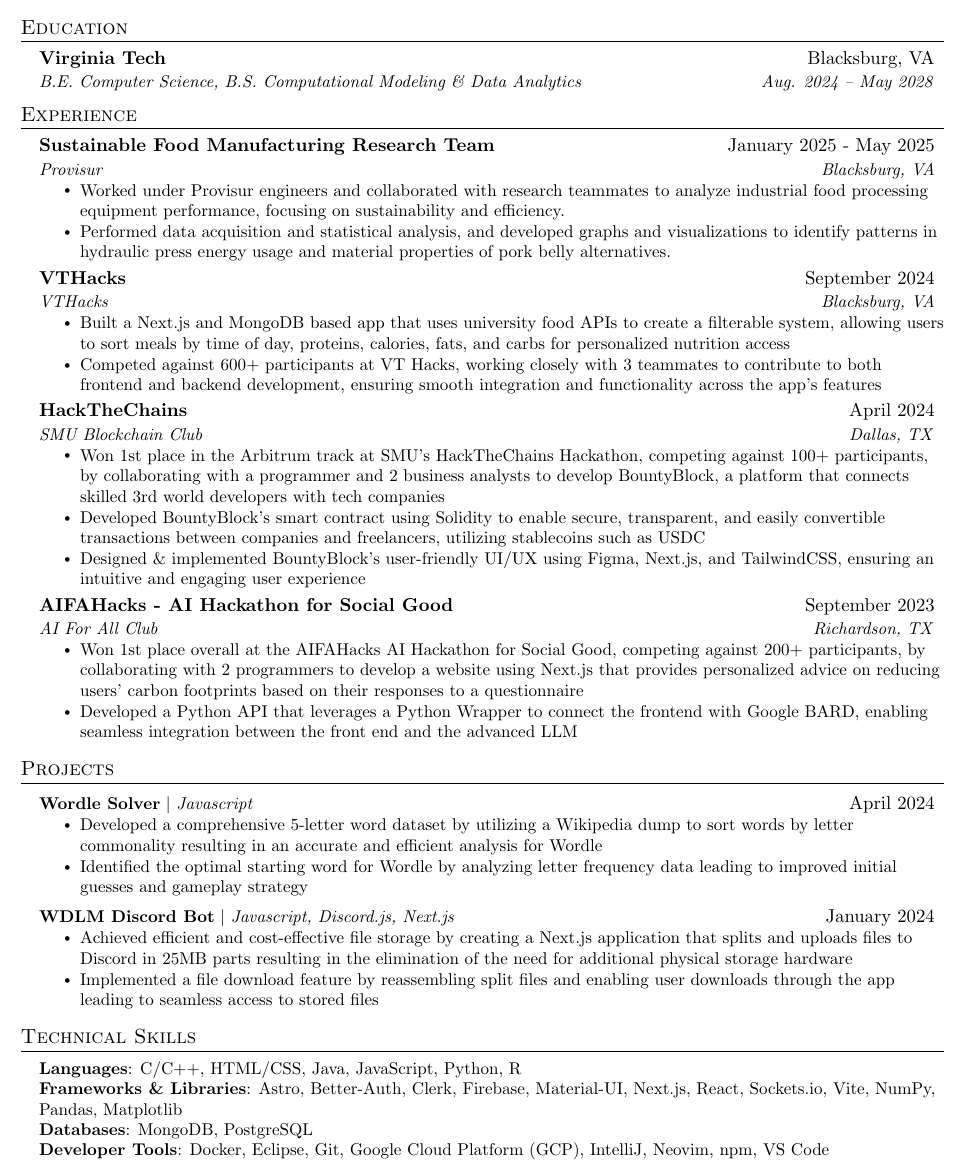
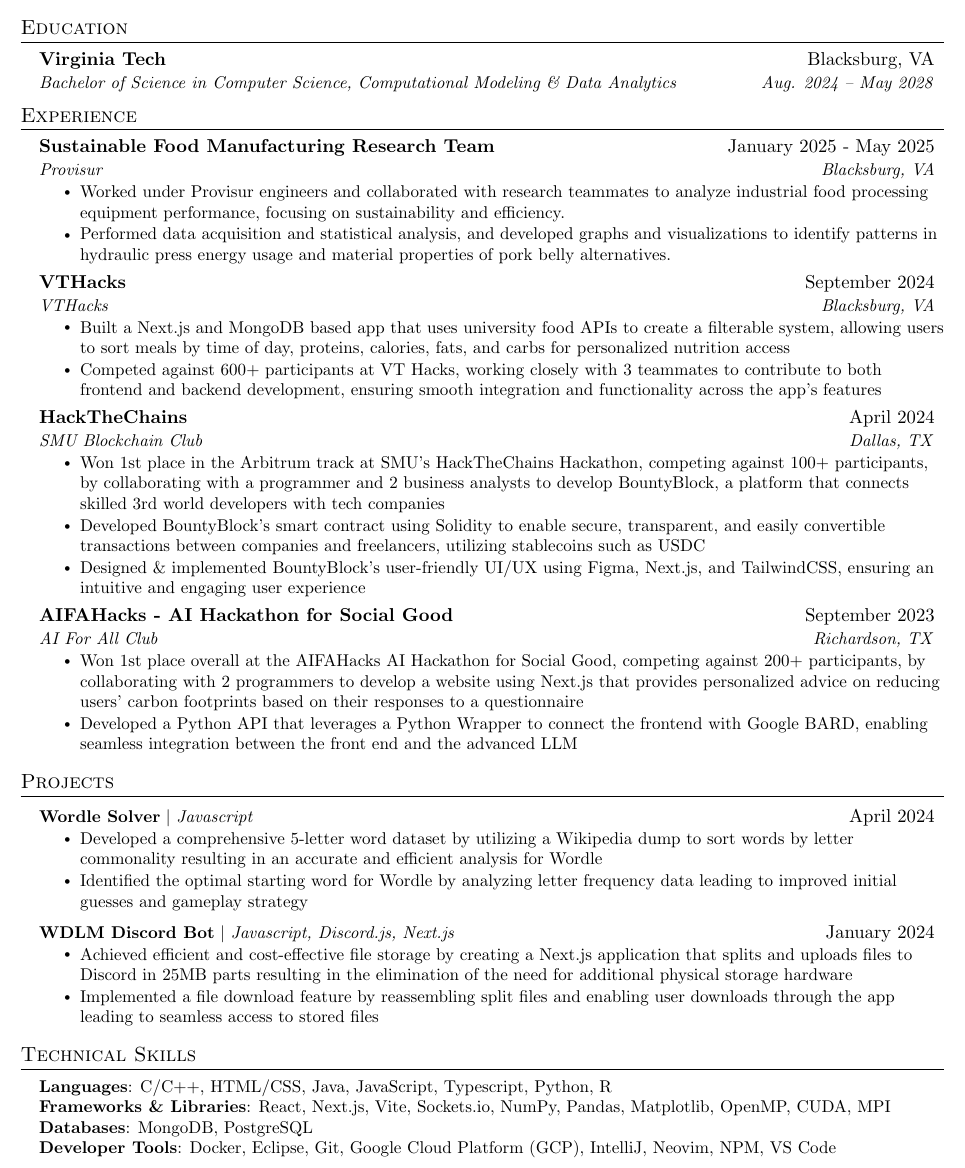
Before and after one commit to Ddundee/dhanush_chilakala_resume, a LaTeX CV (resume.tex): part of the page, cut so that both start at the same text. Compiled offline with pdfLaTeX.

Commit message:
Updates from Overleaf

```diff
--- a/resume.tex
+++ b/resume.tex
@@ -68,6 +68,16 @@
   }
 }
 
+\newcommand{\collegeHeading}[6]{
+      \vspace{-2pt}\item
+        \begin{tabular*}{0.97\textwidth}[t]{l@{\extracolsep{\fill}}r}
+          \textbf{#1} & #2 \\
+          \textit{\small#3} & \textit{\small#4} \\
+          \textbf{\small #5}\small#6 \\
+        \end{tabular*}\vspace{-7pt}
+}
+
+
 \newcommand{\resumeSubheading}[4]{
       \vspace{-2pt}\item
         \begin{tabular*}{0.97\textwidth}[t]{l@{\extracolsep{\fill}}r}
@@ -124,7 +134,7 @@
   \resumeSubHeadingListStart
     \resumeSubheading
       {Virginia Tech}{Blacksburg, VA}
-      {B.E. Computer Science, B.S. Computational Modeling \& Data Analytics}{Aug. 2024 -- May 2028}
+      {Bachelor of Science in Computer Science, Computational Modeling \& Data Analytics}{Aug. 2024 -- May 2028}
   \resumeSubHeadingListEnd
 
 %-----------EXPERIENCE-----------
@@ -208,10 +218,10 @@
 \section{Technical Skills}
  \begin{itemize}[leftmargin=0.15in, label={}]
     \small{\item{
-     \textbf{Languages}{: C/C++, HTML/CSS, Java, JavaScript, Python, R} \\
-     \textbf{Frameworks \& Libraries}{: Astro, Better-Auth, Clerk, Firebase, Material-UI, Next.js, React, Sockets.io, Vite, NumPy, Pandas, Matplotlib} \\
+     \textbf{Languages}{: C/C++, HTML/CSS, Java, JavaScript, Typescript, Python, R} \\
+     \textbf{Frameworks \& Libraries}{: React, Next.js, Vite, Sockets.io, NumPy, Pandas, Matplotlib, OpenMP, CUDA, MPI} \\
      \textbf{Databases}{: MongoDB, PostgreSQL} \\
-     \textbf{Developer Tools}{: Docker, Eclipse, Git, Google Cloud Platform (GCP), IntelliJ, Neovim, npm, VS Code}
+     \textbf{Developer Tools}{: Docker, Eclipse, Git, Google Cloud Platform (GCP), IntelliJ, Neovim, NPM, VS Code}
     }}
 \end{itemize}
 
```
